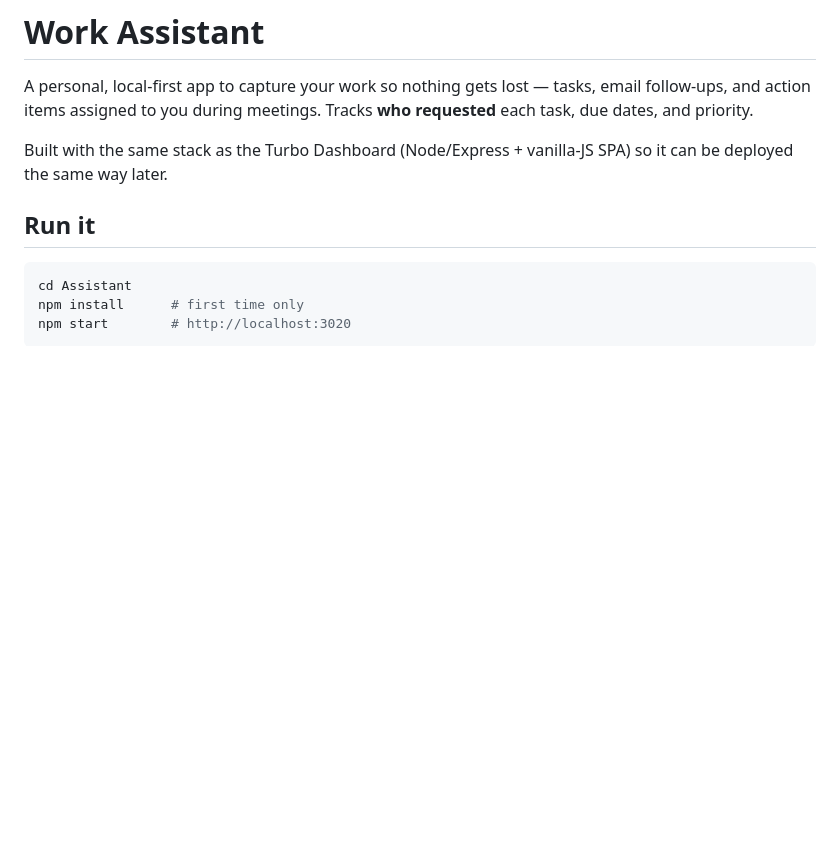
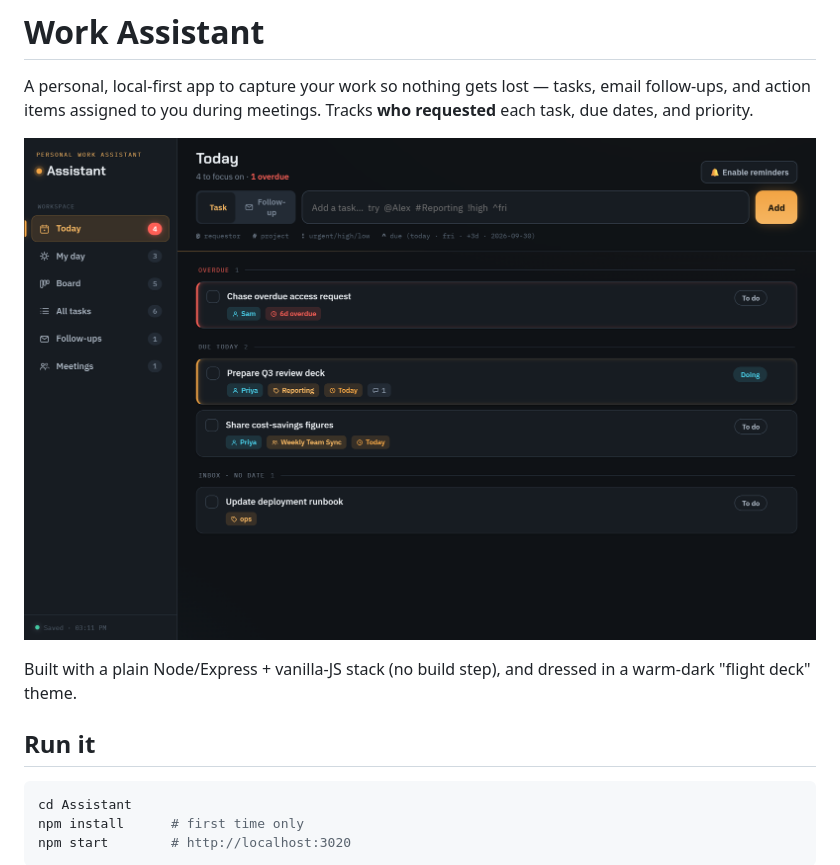
Before and after one commit to rlotfi1/work-assistant, a Markdown page: README.md, the part around one of its changes. GitHub-like rendering; pictures changed too: docs/today.png (added); blank space fills up the shorter version.

```diff
--- a/README.md
+++ b/README.md
@@ -4,8 +4,10 @@ A personal, local-first app to capture your work so nothing gets lost — tasks,
 email follow-ups, and action items assigned to you during meetings. Tracks **who
 requested** each task, due dates, and priority.
 
-Built with the same stack as the Turbo Dashboard (Node/Express + vanilla-JS SPA)
-so it can be deployed the same way later.
+![Work Assistant — the Today view](docs/today.png)
+
+Built with a plain Node/Express + vanilla-JS stack (no build step), and dressed in
+a warm-dark "flight deck" theme.
 
 ## Run it
 
```
Also changed, not shown: other parts of README.md (+19 -6 lines), docs/my-day.png (added), 3 other files.
